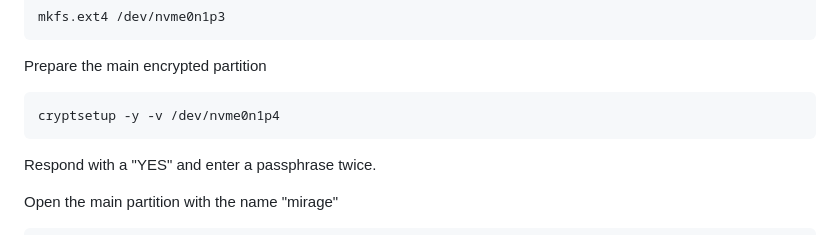
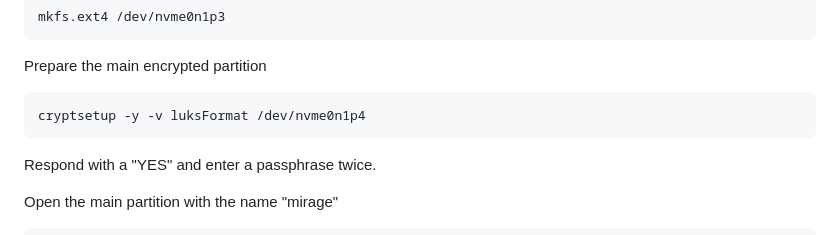
Before and after one commit to myTerminal/dotfiles, a Markdown page: .setup/docs/install-void.md, the part around one of its changes. Drawn GitHub-style.

Commit message:
fix another typo with cryptsetup command

```diff
--- a/.setup/docs/install-void.md
+++ b/.setup/docs/install-void.md
@@ -44,7 +44,7 @@ Format a partition as boot
 
 Prepare the main encrypted partition
 
-    cryptsetup -y -v /dev/nvme0n1p4
+    cryptsetup -y -v luksFormat /dev/nvme0n1p4
 
 Respond with a "YES" and enter a passphrase twice.
 
```
Also changed, not shown: other parts of .setup/docs/install-void.md (+1 -0 lines).
